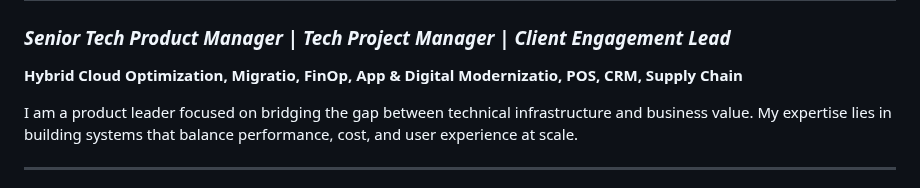
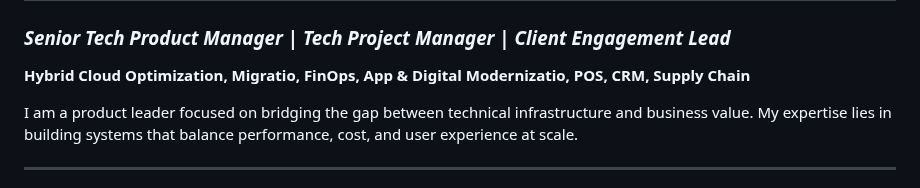
Before and after one commit to rajeshkanna-pm/As-A-Product-Manager, a Markdown page: README.md, the part around the change. GitHub-like rendering.

```diff
--- a/README.md
+++ b/README.md
@@ -2,7 +2,7 @@
 
 ### *Senior Tech Product Manager | Tech Project Manager | Client Engagement Lead*
 
-**Hybrid Cloud Optimization, Migratio, FinOp, App & Digital Modernizatio, POS, CRM, Supply Chain**
+**Hybrid Cloud Optimization, Migratio, FinOps, App & Digital Modernizatio, POS, CRM, Supply Chain**
 
 I am a product leader focused on bridging the gap between technical infrastructure and business value. My expertise lies in building systems that balance performance, cost, and user experience at scale.
 
```
